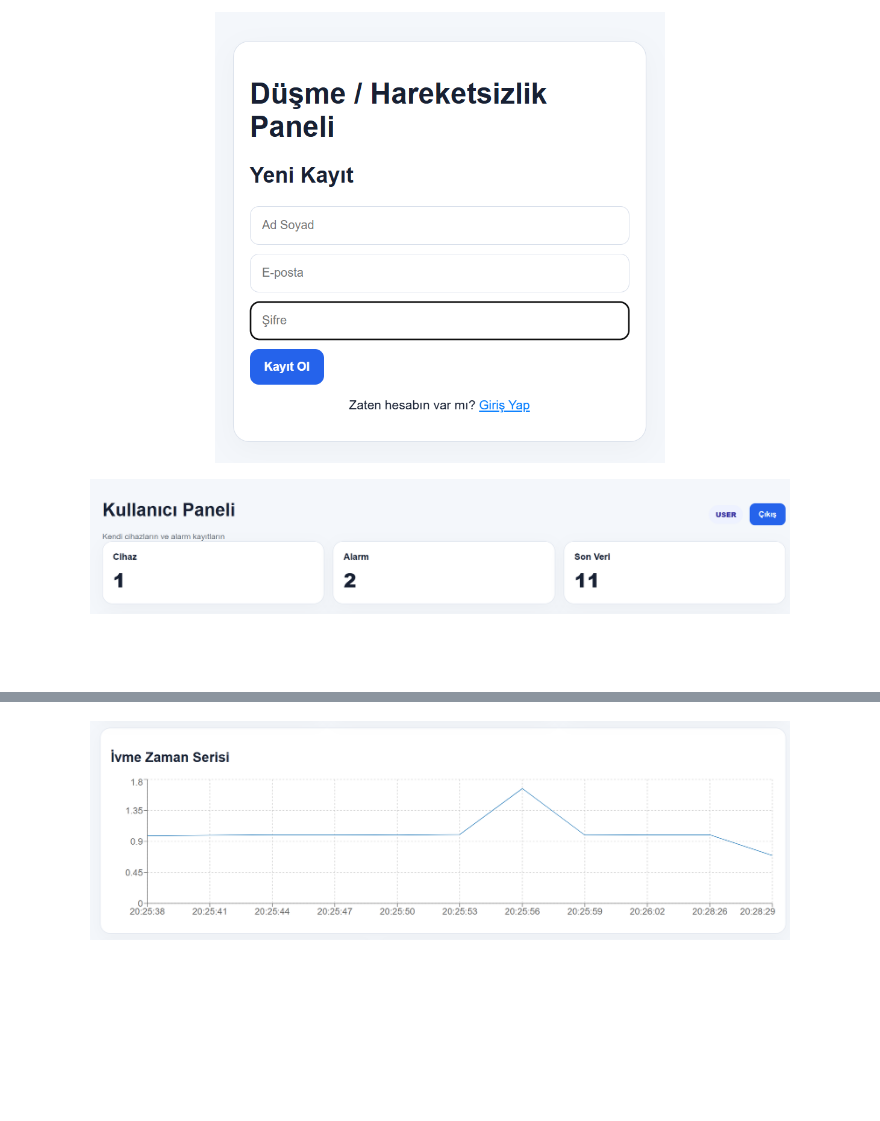
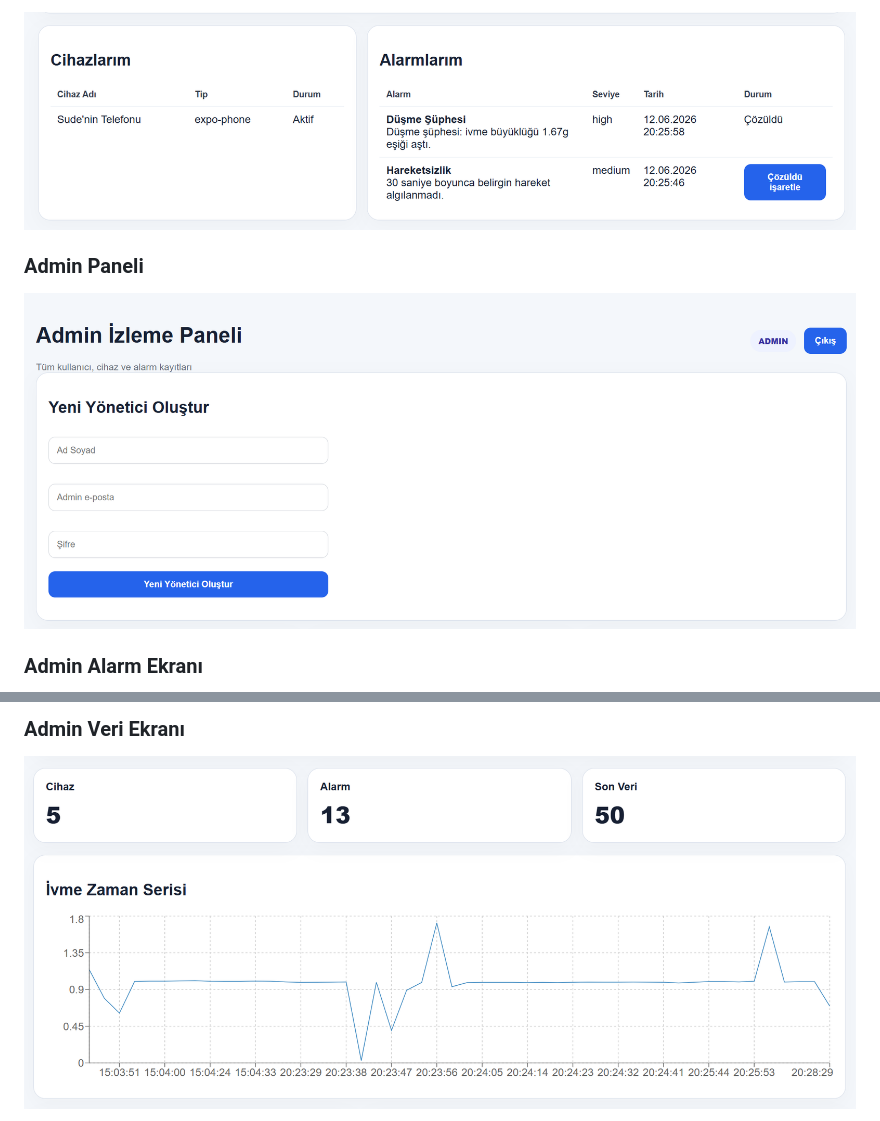
Before and after one commit to Ervanurb/dusme_ve_hareketsizlik_tespiti, a Markdown page: README.md, 2 parts joined by grey strips. Rendered like a GitHub page; blank space fills up the shorter version.

```diff
--- a/README.md
+++ b/README.md
@@ -91,9 +109,13 @@ Veri akışı: mobil uygulama sensör verisini gönderir → backend cihaz sahip
 <p align="center">
-  <img src="images/web_kayit_ol.png" width="450">
+  <img src="images/web_kullanici_alarm.png" width="900">
 </p>
 
+### Admin Paneli
+
 <p align="center">
-  <img src="images/web_kullanici_panel.png" width="700">
+  <img src="images/web_admin_panel.png" width="900">
 </p>
 
+### Admin Alarm Ekranı
+
 <p align="center">
@@ -101,6 +123,8 @@ Veri akışı: mobil uygulama sensör verisini gönderir → backend cihaz sahip
 </p>
 
+### Admin Veri Ekranı
+
 <p align="center">
-  <img src="images/web_kullanici_veri.png" width="700">
+  <img src="images/web_admin_veri.png" width="900">
 </p>
 
```
Also changed, not shown: other parts of README.md (+30 -23 lines).
